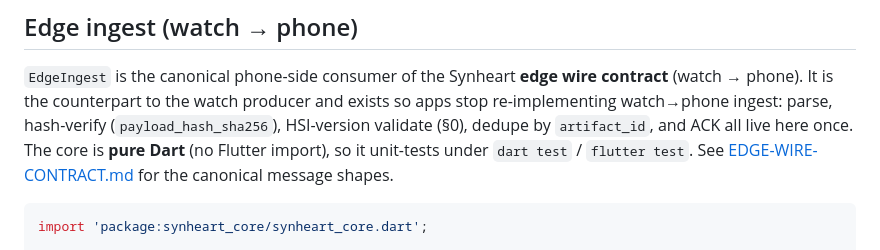
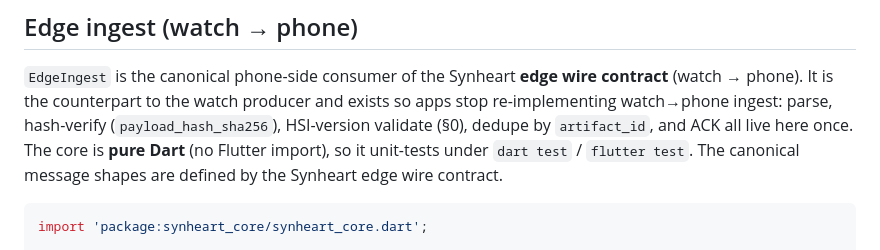
Before and after one commit to synheart-ai/synheart-core-dart, a Markdown page: README.md, the part around the change. GitHub-like rendering.

````diff
--- a/README.md
+++ b/README.md
@@ -472,9 +472,8 @@ contract** (watch → phone). It is the counterpart to the watch producer and
 exists so apps stop re-implementing watch→phone ingest: parse, hash-verify
 (`payload_hash_sha256`), HSI-version validate (§0), dedupe by `artifact_id`, and
 ACK all live here once. The core is **pure Dart** (no Flutter import), so it
-unit-tests under `dart test` / `flutter test`. See
-[EDGE-WIRE-CONTRACT.md](https://github.com/synheart-ai/synheart-edge/blob/main/docs/EDGE-WIRE-CONTRACT.md)
-for the canonical message shapes.
+unit-tests under `dart test` / `flutter test`. The canonical message shapes are
+defined by the Synheart edge wire contract.
 
 ```dart
 import 'package:synheart_core/synheart_core.dart';
````
Also changed, not shown: CHANGELOG.md (+5 -2 lines).
